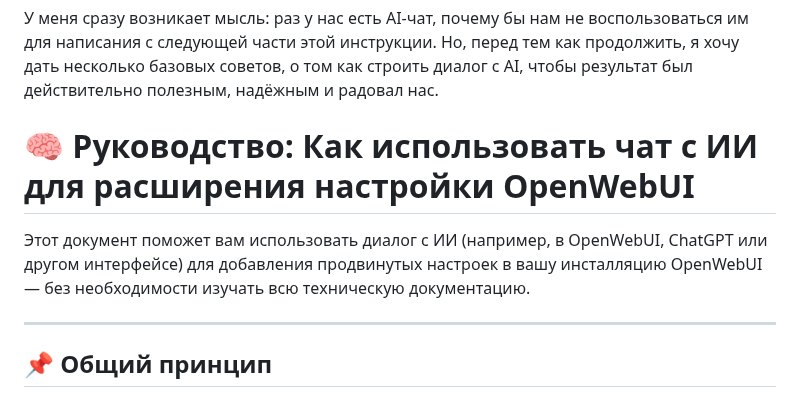
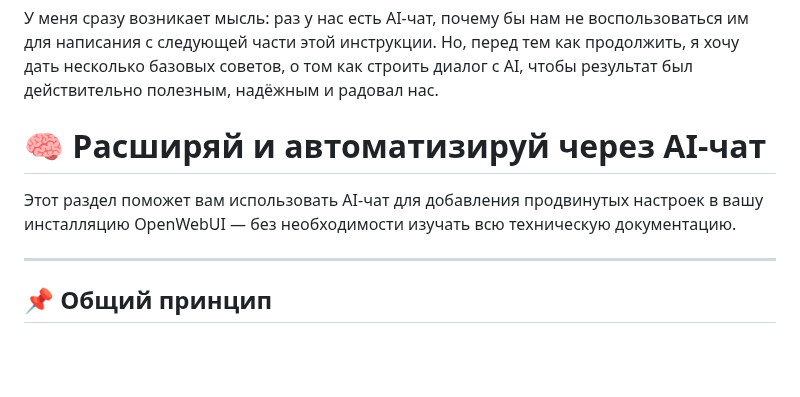
Before and after one commit to PavelAIM/demo-repository-docs, a Markdown page: inst-hbr-0-0.md, the part around the change. GitHub-like rendering; blank space fills up the shorter version.

Commit message:
Revise section title and content for AI chat guidance in OpenWebUI, emphasizing advanced settings without technical documentation.

```diff
--- a/inst-hbr-0-0.md
+++ b/inst-hbr-0-0.md
@@ -362,9 +362,9 @@ ip addr show
 
  У меня сразу возникает мысль: раз у нас есть AI-чат, почему бы нам не воспользоваться им для написания c следующей части этой инструкции. Но, перед тем как продолжить, я хочу дать несколько базовых советов, о том как строить диалог с AI, чтобы результат был действительно полезным, надёжным и радовал нас.
 
-# 🧠 Руководство: Как использовать чат с ИИ для расширения настройки OpenWebUI
+# 🧠 Расширяй и автоматизируй через AI-чат
 
-Этот документ поможет вам использовать диалог с ИИ (например, в OpenWebUI, ChatGPT или другом интерфейсе) для добавления продвинутых настроек в вашу инсталляцию OpenWebUI — без необходимости изучать всю техническую документацию.
+Этот раздел поможет вам использовать AI-чат для добавления продвинутых настроек в вашу инсталляцию OpenWebUI — без необходимости изучать всю техническую документацию.
 
 ---
 
```
